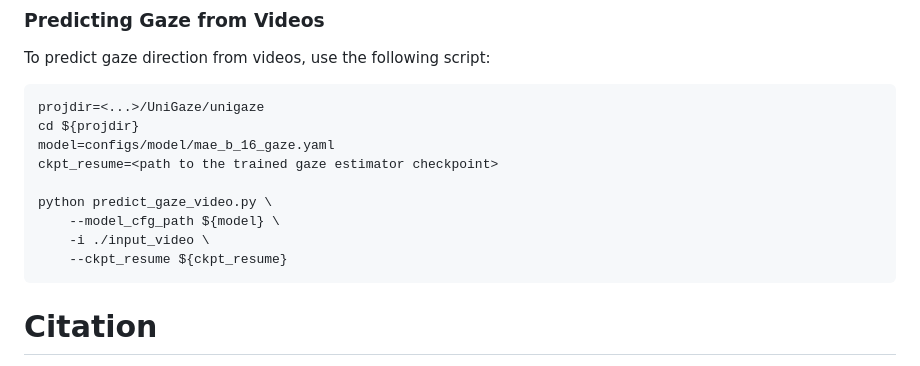
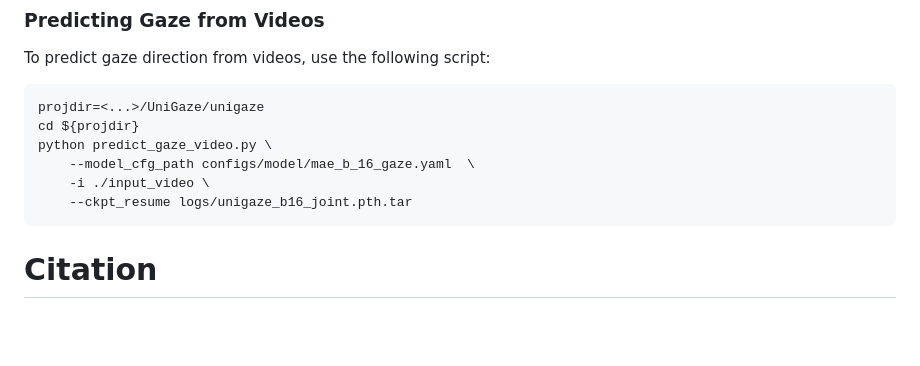
Before and after one commit to YQ157/UniGaze, a Markdown page: README.md, the part around the change. Drawn GitHub-style; blank space fills up the shorter version.

Commit message:
finish readme

````diff
--- a/README.md
+++ b/README.md
@@ -75,13 +75,10 @@ To predict gaze direction from videos, use the following script:
 ```bash
 projdir=<...>/UniGaze/unigaze
 cd ${projdir}
-model=configs/model/mae_b_16_gaze.yaml
-ckpt_resume=<path to the trained gaze estimator checkpoint>
-
 python predict_gaze_video.py \
-    --model_cfg_path ${model} \
+    --model_cfg_path configs/model/mae_b_16_gaze.yaml  \
     -i ./input_video \
-    --ckpt_resume ${ckpt_resume}
+    --ckpt_resume logs/unigaze_b16_joint.pth.tar
 ```
 
 
````
